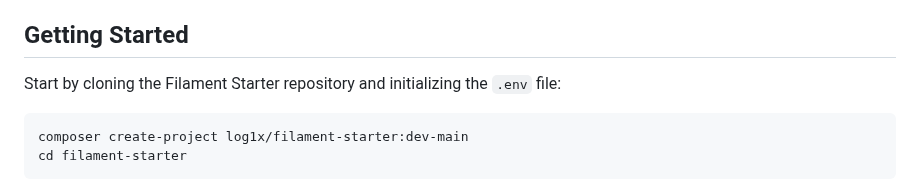
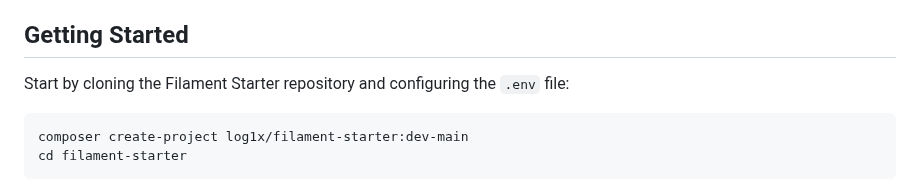
Before and after one commit to Log1x/filament-starter, a Markdown page: README.md, the part around the change. GitHub-like rendering.

Commit message:
📝 Improve wording in the Getting Started section

````diff
--- a/README.md
+++ b/README.md
@@ -26,7 +26,7 @@ Make sure all dependencies have been installed before moving on:
 
 ## Getting Started
 
-Start by cloning the Filament Starter repository and initializing the `.env` file:
+Start by cloning the Filament Starter repository and configuring the `.env` file:
 
 ```sh
 composer create-project log1x/filament-starter:dev-main
````
